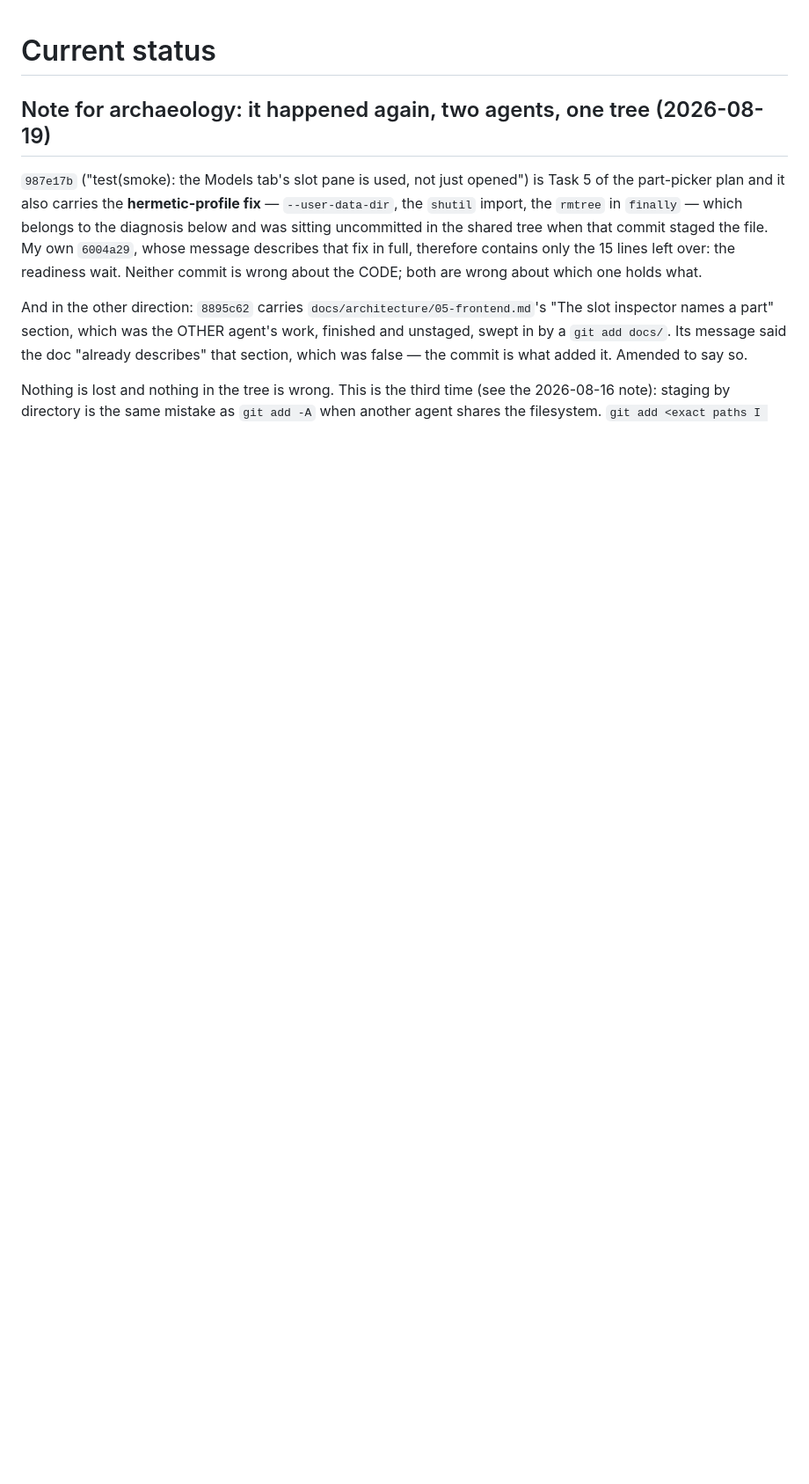
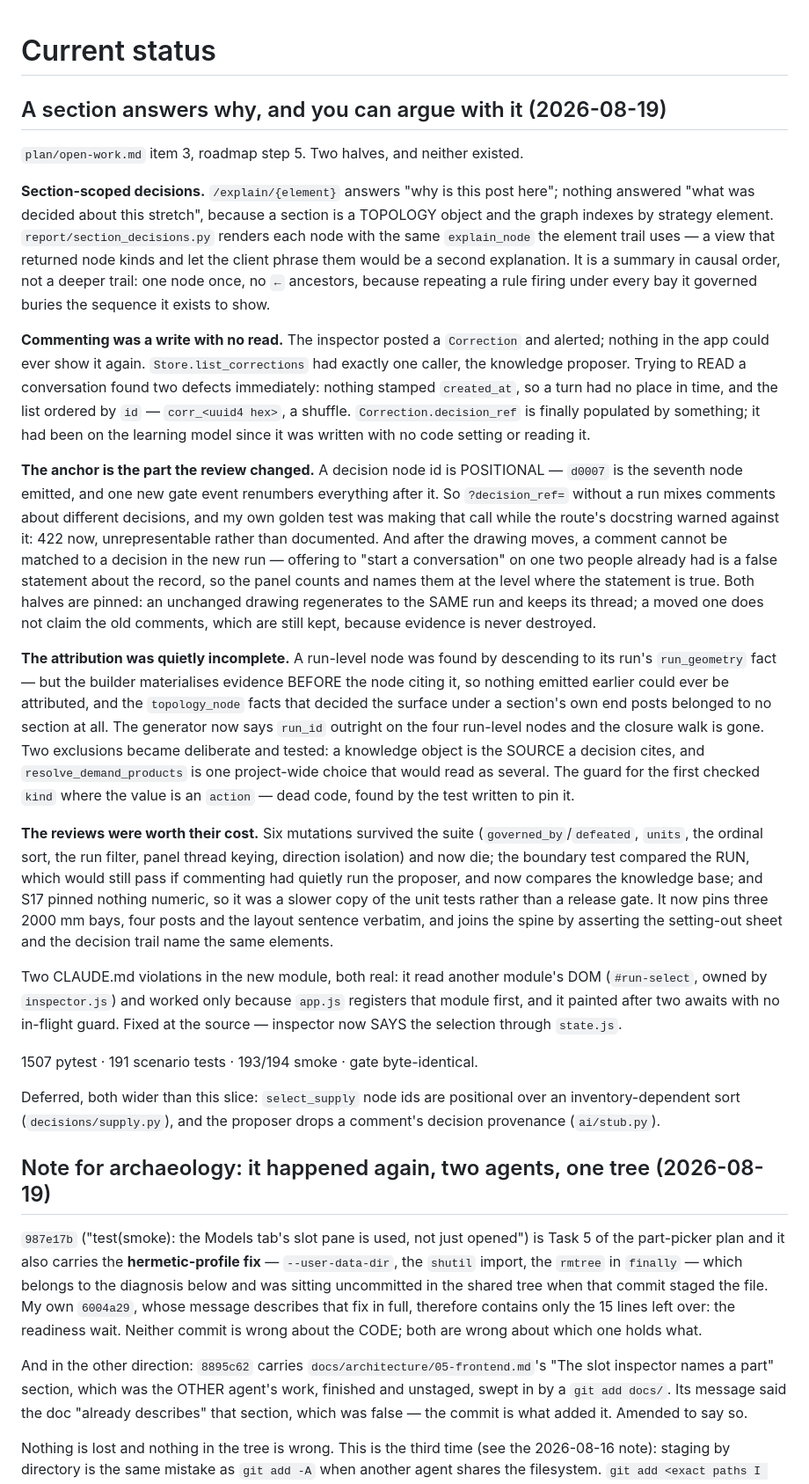
Before and after one commit to spicysauce1955-stack/BOM, a Markdown page: plan/current-status.md, the part around the change. Shown at 88% size. Rendered like a GitHub page; blank space fills up the shorter version.

Commit message:
docs(status): a section answers why, and you can argue with it
Co-Authored-By: Claude Opus 5 <noreply@anthropic.com>

```diff
--- a/plan/current-status.md
+++ b/plan/current-status.md
@@ -1,4 +1,67 @@
 # Current status
+
+## A section answers why, and you can argue with it (2026-08-19)
+`plan/open-work.md` item 3, roadmap step 5. Two halves, and neither existed.
+
+**Section-scoped decisions.** `/explain/{element}` answers "why is this post
+here"; nothing answered "what was decided about this stretch", because a section
+is a TOPOLOGY object and the graph indexes by strategy element.
+`report/section_decisions.py` renders each node with the same `explain_node` the
+element trail uses — a view that returned node kinds and let the client phrase
+them would be a second explanation. It is a summary in causal order, not a
+deeper trail: one node once, no `←` ancestors, because repeating a rule firing
+under every bay it governed buries the sequence it exists to show.
+
+**Commenting was a write with no read.** The inspector posted a `Correction` and
+alerted; nothing in the app could ever show it again. `Store.list_corrections`
+had exactly one caller, the knowledge proposer. Trying to READ a conversation
+found two defects immediately: nothing stamped `created_at`, so a turn had no
+place in time, and the list ordered by `id` — `corr_<uuid4 hex>`, a shuffle.
+`Correction.decision_ref` is finally populated by something; it had been on the
+learning model since it was written with no code setting or reading it.
+
+**The anchor is the part the review changed.** A decision node id is POSITIONAL —
+`d0007` is the seventh node emitted, and one new gate event renumbers everything
+after it. So `?decision_ref=` without a run mixes comments about different
+decisions, and my own golden test was making that call while the route's
+docstring warned against it: 422 now, unrepresentable rather than documented.
+And after the drawing moves, a comment cannot be matched to a decision in the new
+run — offering to "start a conversation" on one two people already had is a false
+statement about the record, so the panel counts and names them at the level where
+the statement is true. Both halves are pinned: an unchanged drawing regenerates
+to the SAME run and keeps its thread; a moved one does not claim the old
+comments, which are still kept, because evidence is never destroyed.
+
+**The attribution was quietly incomplete.** A run-level node was found by
+descending to its run's `run_geometry` fact — but the builder materialises
+evidence BEFORE the node citing it, so nothing emitted earlier could ever be
+attributed, and the `topology_node` facts that decided the surface under a
+section's own end posts belonged to no section at all. The generator now says
+`run_id` outright on the four run-level nodes and the closure walk is gone. Two
+exclusions became deliberate and tested: a knowledge object is the SOURCE a
+decision cites, and `resolve_demand_products` is one project-wide choice that
+would read as several. The guard for the first checked `kind` where the value is
+an `action` — dead code, found by the test written to pin it.
+
+**The reviews were worth their cost.** Six mutations survived the suite
+(`governed_by`/`defeated`, `units`, the ordinal sort, the run filter, panel
+thread keying, direction isolation) and now die; the boundary test compared the
+RUN, which would still pass if commenting had quietly run the proposer, and now
+compares the knowledge base; and S17 pinned nothing numeric, so it was a slower
+copy of the unit tests rather than a release gate. It now pins three 2000 mm
+bays, four posts and the layout sentence verbatim, and joins the spine by
+asserting the setting-out sheet and the decision trail name the same elements.
+
+Two CLAUDE.md violations in the new module, both real: it read another module's
+DOM (`#run-select`, owned by `inspector.js`) and worked only because `app.js`
+registers that module first, and it painted after two awaits with no in-flight
+guard. Fixed at the source — inspector now SAYS the selection through `state.js`.
+
+1507 pytest · 191 scenario tests · 193/194 smoke · gate byte-identical.
+
+Deferred, both wider than this slice: `select_supply` node ids are positional
+over an inventory-dependent sort (`decisions/supply.py`), and the proposer drops
+a comment's decision provenance (`ai/stub.py`).
 
 ## Note for archaeology: it happened again, two agents, one tree (2026-08-19)
 `987e17b` ("test(smoke): the Models tab's slot pane is used, not just opened") is
```
